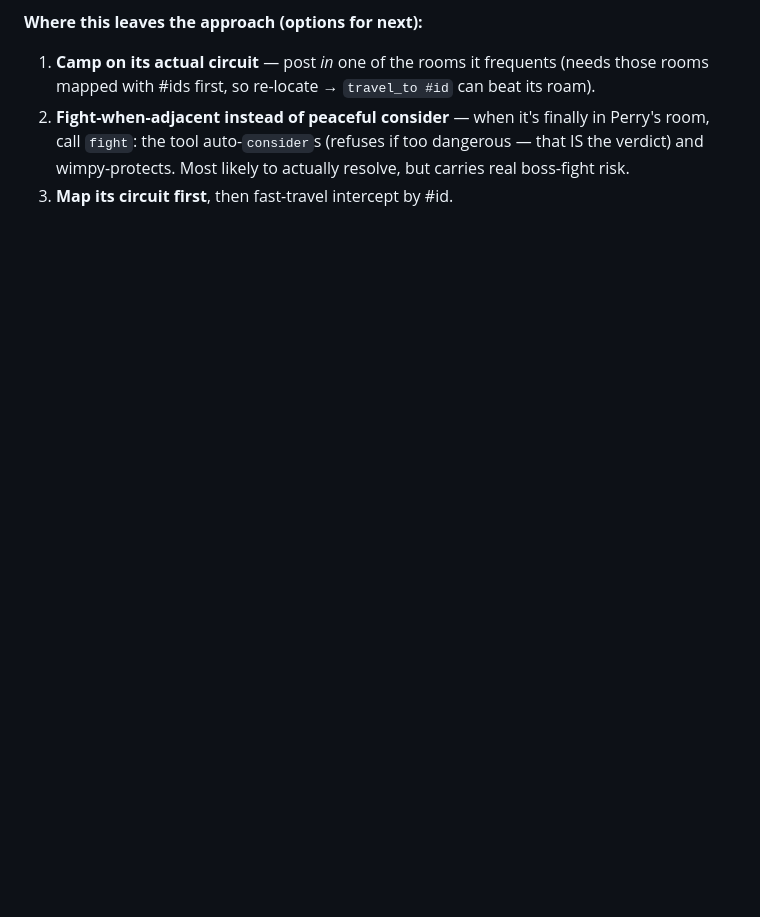
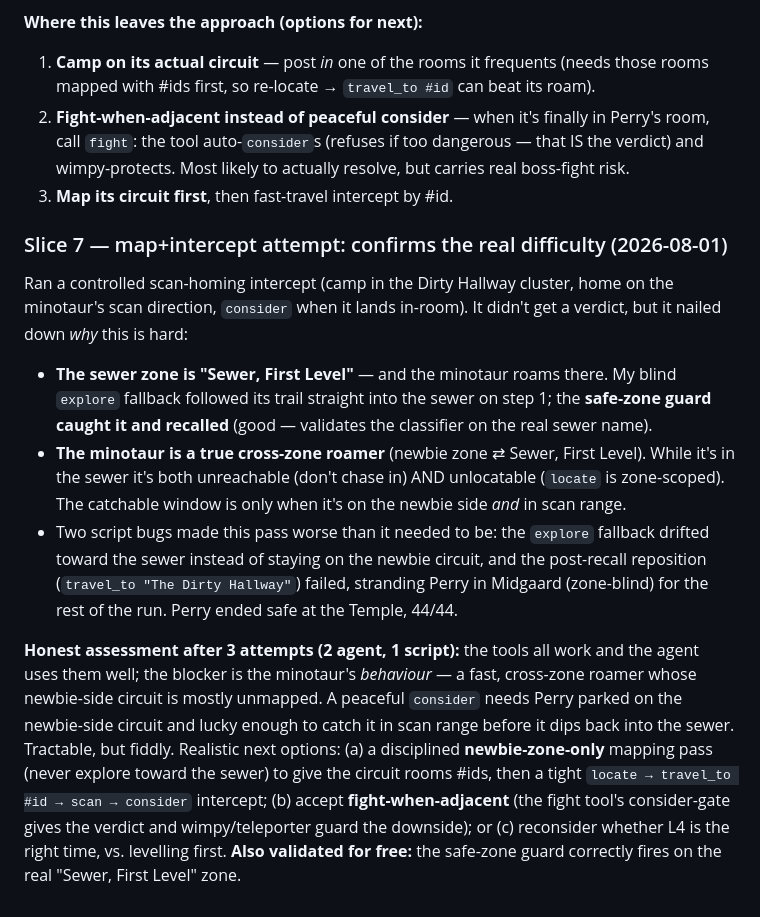
Before and after one commit to jgolbez/claude-code-camp-2026-Q2, a Markdown page: docs/journal/6_minotaur.md, the part around the change. GitHub-like rendering; blank space fills up the shorter version.

Commit message:
Journal 6_minotaur: intercept attempt — confirms minotaur is a cross-zone roamer (newbie <-> "Sewer, First Level"); safe-guard validated on real sewer zone name; still no consider after 3 tries. Realistic options laid out

```diff
--- a/docs/journal/6_minotaur.md
+++ b/docs/journal/6_minotaur.md
@@ -179,3 +179,29 @@ don't chase into the sewer). Outcome — closer, but still no verdict:
    call `fight`: the tool auto-`consider`s (refuses if too dangerous — that IS the verdict) and
    wimpy-protects. Most likely to actually resolve, but carries real boss-fight risk.
 3. **Map its circuit first**, then fast-travel intercept by #id.
+
+### Slice 7 — map+intercept attempt: confirms the real difficulty (2026-08-01)
+Ran a controlled scan-homing intercept (camp in the Dirty Hallway cluster, home on the
+minotaur's scan direction, `consider` when it lands in-room). It didn't get a verdict, but it
+nailed down *why* this is hard:
+- **The sewer zone is "Sewer, First Level"** — and the minotaur roams there. My blind
+  `explore` fallback followed its trail straight into the sewer on step 1; the **safe-zone
+  guard caught it and recalled** (good — validates the classifier on the real sewer name).
+- **The minotaur is a true cross-zone roamer** (newbie zone ⇄ Sewer, First Level). While it's
+  in the sewer it's both unreachable (don't chase in) AND unlocatable (`locate` is
+  zone-scoped). The catchable window is only when it's on the newbie side *and* in scan range.
+- Two script bugs made this pass worse than it needed to be: the `explore` fallback drifted
+  toward the sewer instead of staying on the newbie circuit, and the post-recall reposition
+  (`travel_to "The Dirty Hallway"`) failed, stranding Perry in Midgaard (zone-blind) for the
+  rest of the run. Perry ended safe at the Temple, 44/44.
+
+**Honest assessment after 3 attempts (2 agent, 1 script):** the tools all work and the agent
+uses them well; the blocker is the minotaur's *behaviour* — a fast, cross-zone roamer whose
+newbie-side circuit is mostly unmapped. A peaceful `consider` needs Perry parked on the
+newbie-side circuit and lucky enough to catch it in scan range before it dips back into the
+sewer. Tractable, but fiddly. Realistic next options: (a) a disciplined **newbie-zone-only**
+mapping pass (never explore toward the sewer) to give the circuit rooms #ids, then a tight
+`locate → travel_to #id → scan → consider` intercept; (b) accept **fight-when-adjacent** (the
+fight tool's consider-gate gives the verdict and wimpy/teleporter guard the downside); or
+(c) reconsider whether L4 is the right time, vs. levelling first. **Also validated for free:**
+the safe-zone guard correctly fires on the real "Sewer, First Level" zone.
```
